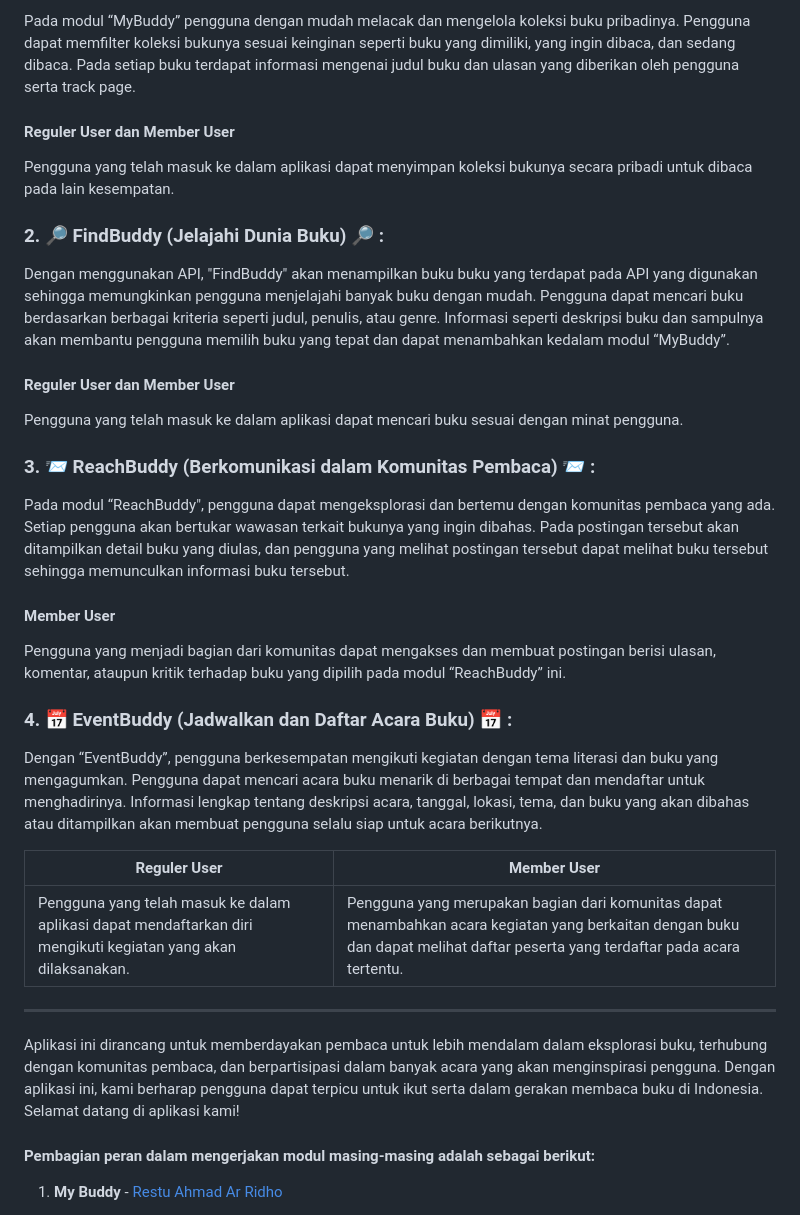
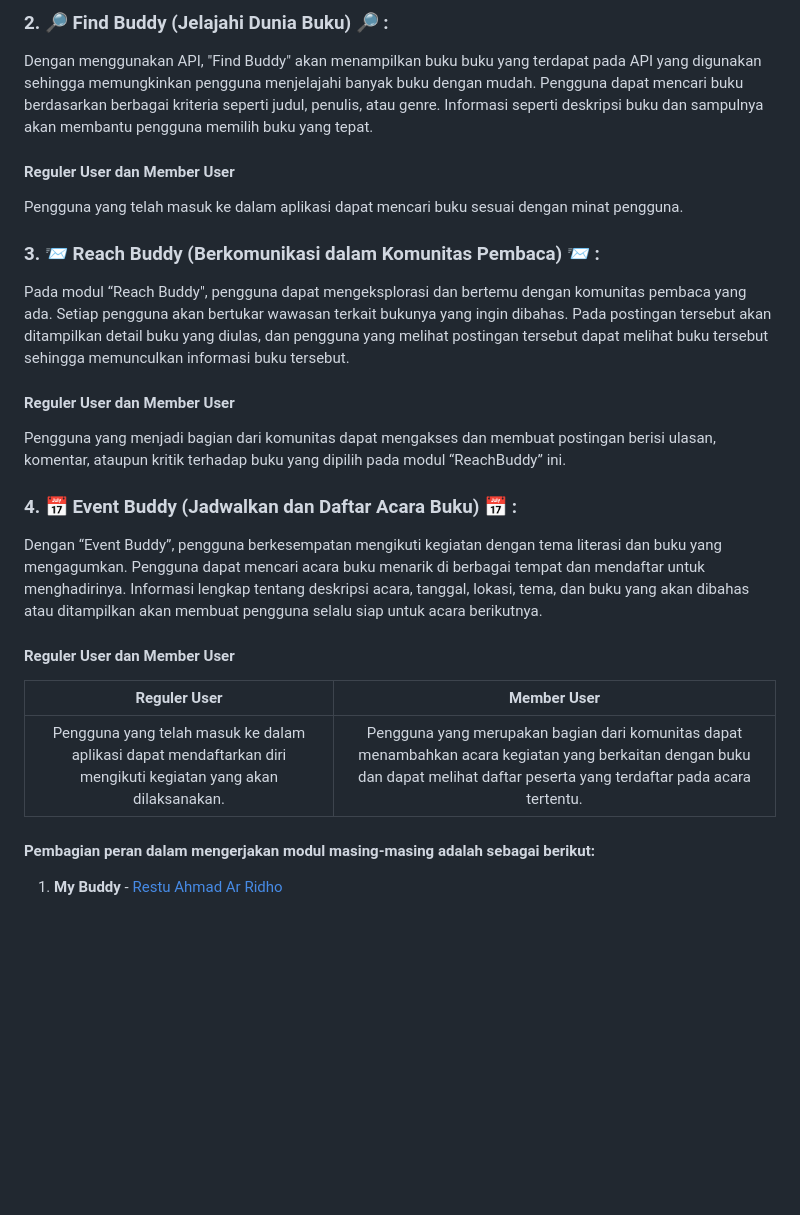
Before and after one commit to jago-bikin-web/books-buddy-mobile, a Markdown page: README.md, the part around one of its changes. GitHub-like rendering; blank space fills up the shorter version.

```diff
--- a/README.md
+++ b/README.md
@@ -49,37 +60,21 @@ Adapun fitur utama dalam aplikasi ini adalah sebagai berikut:
 
-Pada modul “MyBuddy” pengguna dengan mudah melacak dan mengelola koleksi buku pribadinya. Pengguna dapat memfilter koleksi bukunya sesuai keinginan seperti buku yang dimiliki, yang ingin dibaca, dan sedang dibaca. Pada setiap buku terdapat informasi mengenai judul buku dan ulasan yang diberikan oleh pengguna serta track page.
+### 2. :mag_right: Find Buddy (Jelajahi Dunia Buku) :mag_right: :
+Dengan menggunakan API, "Find Buddy" akan menampilkan buku buku yang terdapat pada API yang digunakan sehingga memungkinkan pengguna menjelajahi banyak buku dengan mudah. Pengguna dapat mencari buku berdasarkan berbagai kriteria seperti judul, penulis, atau genre. Informasi seperti deskripsi buku dan sampulnya akan membantu pengguna memilih buku yang tepat.
+#### Reguler User dan Member User
+Pengguna yang telah masuk ke dalam aplikasi dapat mencari buku sesuai dengan minat pengguna.
+
+### 3. :incoming_envelope: Reach Buddy (Berkomunikasi dalam Komunitas Pembaca) :incoming_envelope: :
+Pada modul “Reach Buddy", pengguna dapat mengeksplorasi dan bertemu dengan komunitas pembaca yang ada. Setiap pengguna akan bertukar wawasan terkait bukunya yang ingin dibahas. Pada postingan tersebut akan ditampilkan detail buku yang diulas, dan pengguna yang melihat postingan tersebut dapat melihat buku tersebut sehingga memunculkan informasi buku tersebut.
+#### Reguler User dan Member User
+Pengguna yang menjadi bagian dari komunitas dapat mengakses dan membuat postingan berisi ulasan, komentar, ataupun kritik terhadap buku yang dipilih pada modul “ReachBuddy” ini.
+
+### 4. :date: Event Buddy (Jadwalkan dan Daftar Acara Buku) :date:  :
+Dengan “Event Buddy”, pengguna berkesempatan mengikuti kegiatan dengan tema literasi dan buku yang mengagumkan. Pengguna dapat mencari acara buku menarik di berbagai tempat dan mendaftar untuk menghadirinya. Informasi lengkap tentang deskripsi acara, tanggal, lokasi, tema, dan buku yang akan dibahas atau ditampilkan akan membuat pengguna selalu siap untuk acara berikutnya.
 
 #### Reguler User dan Member User
-
-Pengguna yang telah masuk ke dalam aplikasi dapat menyimpan koleksi bukunya secara pribadi untuk dibaca pada lain kesempatan.
-
-### 2. :mag_right: FindBuddy (Jelajahi Dunia Buku) :mag_right: :
-
-Dengan menggunakan API, "FindBuddy" akan menampilkan buku buku yang terdapat pada API yang digunakan sehingga memungkinkan pengguna menjelajahi banyak buku dengan mudah. Pengguna dapat mencari buku berdasarkan berbagai kriteria seperti judul, penulis, atau genre. Informasi seperti deskripsi buku dan sampulnya akan membantu pengguna memilih buku yang tepat dan dapat menambahkan kedalam modul “MyBuddy”.
-
-#### Reguler User dan Member User
-
-Pengguna yang telah masuk ke dalam aplikasi dapat mencari buku sesuai dengan minat pengguna.
-
-### 3. :incoming_envelope: ReachBuddy (Berkomunikasi dalam Komunitas Pembaca) :incoming_envelope: :
-
-Pada modul “ReachBuddy", pengguna dapat mengeksplorasi dan bertemu dengan komunitas pembaca yang ada. Setiap pengguna akan bertukar wawasan terkait bukunya yang ingin dibahas. Pada postingan tersebut akan ditampilkan detail buku yang diulas, dan pengguna yang melihat postingan tersebut dapat melihat buku tersebut sehingga memunculkan informasi buku tersebut.
-
-#### Member User
-
-Pengguna yang menjadi bagian dari komunitas dapat mengakses dan membuat postingan berisi ulasan, komentar, ataupun kritik terhadap buku yang dipilih pada modul “ReachBuddy” ini.
-
-### 4. :date: EventBuddy (Jadwalkan dan Daftar Acara Buku) :date:  :
-
-Dengan “EventBuddy”, pengguna berkesempatan mengikuti kegiatan dengan tema literasi dan buku yang mengagumkan. Pengguna dapat mencari acara buku menarik di berbagai tempat dan mendaftar untuk menghadirinya. Informasi lengkap tentang deskripsi acara, tanggal, lokasi, tema, dan buku yang akan dibahas atau ditampilkan akan membuat pengguna selalu siap untuk acara berikutnya.
-
 |Reguler User|Member User|
-| --- | --- |
+| :---: | :---: |
 |Pengguna yang telah masuk ke dalam aplikasi dapat mendaftarkan diri mengikuti kegiatan yang akan dilaksanakan.| Pengguna yang merupakan bagian dari komunitas dapat menambahkan acara kegiatan yang berkaitan dengan buku dan dapat melihat daftar peserta yang terdaftar pada acara tertentu.|
-
-<hr>
-
-Aplikasi ini dirancang untuk memberdayakan pembaca untuk lebih mendalam dalam eksplorasi buku, terhubung dengan komunitas pembaca, dan berpartisipasi dalam banyak acara yang akan menginspirasi pengguna. Dengan aplikasi ini, kami berharap pengguna dapat terpicu untuk ikut serta dalam gerakan membaca buku di Indonesia. Selamat datang di aplikasi kami!
 
 #### **Pembagian peran** dalam mengerjakan modul masing-masing adalah sebagai berikut:
 
```
Also changed, not shown: other parts of README.md (+35 -22 lines).
